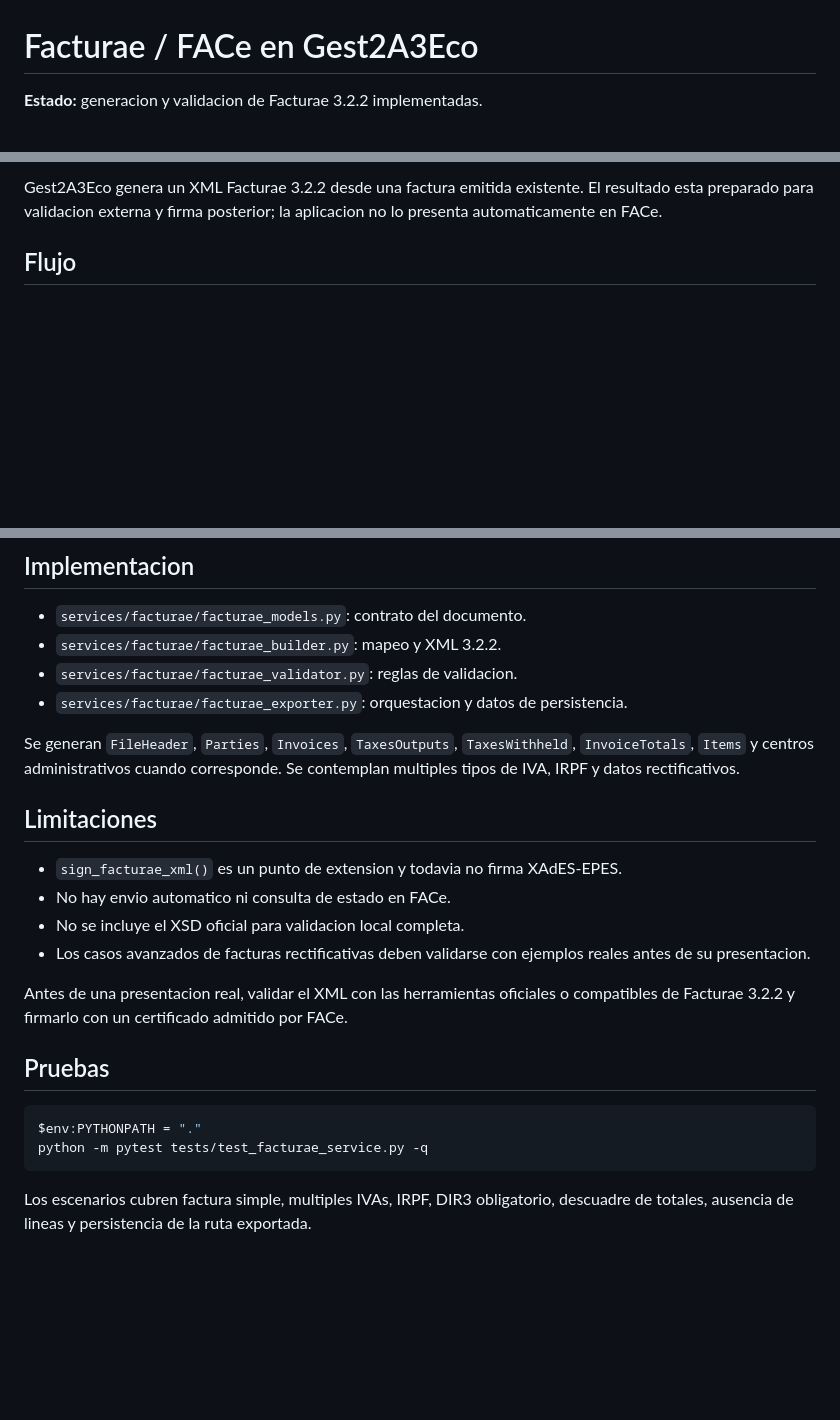
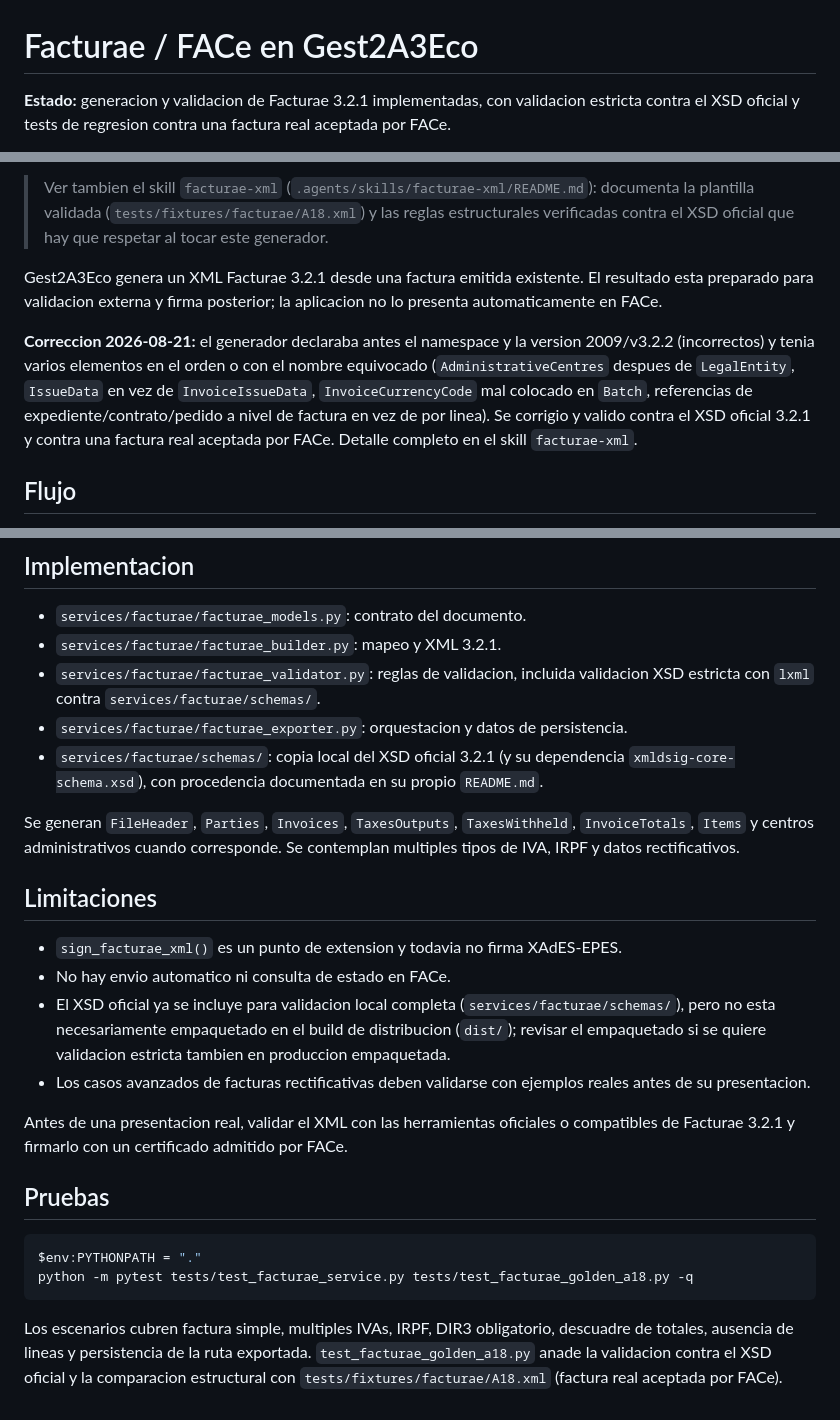
Before and after one commit to jjdominguez79/Gest2A3Eco, a Markdown page: docs/facturae_face.md, 3 parts joined by grey strips. Rendered like a GitHub page; blank space fills up the shorter version.

Commit message:
docs(facturae): skill facturae-xml y actualizar docs/facturae_face.md
Anade .agents/skills/facturae-xml/README.md (SKILL.md no se versiona, igual
que el resto de SKILL.md/CLAUDE.md del repo) documentando la plantilla
validada (tests/fixtures/facturae/A18.xml) y las reglas verificadas contra
el XSD oficial 3.2.1.

Actualiza docs/facturae_face.md: version real 3.2.1 (no 3.2.2), nueva
validacion XSD estricta, referencia al skill y comando de tests actualizado.

Co-Authored-By: Claude Sonnet 5 <noreply@anthropic.com>

````diff
--- a/docs/facturae_face.md
+++ b/docs/facturae_face.md
@@ -1,4 +1,6 @@
 # Facturae / FACe en Gest2A3Eco
 
-**Estado:** generacion y validacion de Facturae 3.2.2 implementadas.
+**Estado:** generacion y validacion de Facturae 3.2.1 implementadas, con
+validacion estricta contra el XSD oficial y tests de regresion contra una
+factura real aceptada por FACe.
 
@@ -6,7 +8,21 @@
 
-Gest2A3Eco genera un XML Facturae 3.2.2 desde una factura emitida existente. El
+> Ver tambien el skill `facturae-xml` (`.agents/skills/facturae-xml/README.md`):
+> documenta la plantilla validada (`tests/fixtures/facturae/A18.xml`) y las
+> reglas estructurales verificadas contra el XSD oficial que hay que
+> respetar al tocar este generador.
+
+Gest2A3Eco genera un XML Facturae 3.2.1 desde una factura emitida existente. El
 resultado esta preparado para validacion externa y firma posterior; la
 aplicacion no lo presenta automaticamente en FACe.
+
+**Correccion 2026-08-21:** el generador declaraba antes el namespace y la
+version 2009/v3.2.2 (incorrectos) y tenia varios elementos en el orden o con
+el nombre equivocado (`AdministrativeCentres` despues de `LegalEntity`,
+`IssueData` en vez de `InvoiceIssueData`, `InvoiceCurrencyCode` mal colocado
+en `Batch`, referencias de expediente/contrato/pedido a nivel de factura en
+vez de por linea). Se corrigio y valido contra el XSD oficial 3.2.1 y contra
+una factura real aceptada por FACe. Detalle completo en el skill
+`facturae-xml`.
 
 ## Flujo
 
@@ -59,9 +75,13 @@ El campo `pais` de empresa y tercero participa en la construccion de las partes.
 ## Implementacion
 
 - `services/facturae/facturae_models.py`: contrato del documento.
-- `services/facturae/facturae_builder.py`: mapeo y XML 3.2.2.
-- `services/facturae/facturae_validator.py`: reglas de validacion.
+- `services/facturae/facturae_builder.py`: mapeo y XML 3.2.1.
+- `services/facturae/facturae_validator.py`: reglas de validacion, incluida
+  validacion XSD estricta con `lxml` contra `services/facturae/schemas/`.
 - `services/facturae/facturae_exporter.py`: orquestacion y datos de persistencia.
+- `services/facturae/schemas/`: copia local del XSD oficial 3.2.1 (y su
+  dependencia `xmldsig-core-schema.xsd`), con procedencia documentada en su
+  propio `README.md`.
 
 Se generan `FileHeader`, `Parties`, `Invoices`, `TaxesOutputs`,
 `TaxesWithheld`, `InvoiceTotals`, `Items` y centros administrativos cuando
@@ -71,19 +91,25 @@ corresponde. Se contemplan multiples tipos de IVA, IRPF y datos rectificativos.
 
 - `sign_facturae_xml()` es un punto de extension y todavia no firma XAdES-EPES.
 - No hay envio automatico ni consulta de estado en FACe.
-- No se incluye el XSD oficial para validacion local completa.
+- El XSD oficial ya se incluye para validacion local completa
+  (`services/facturae/schemas/`), pero no esta necesariamente empaquetado en
+  el build de distribucion (`dist/`); revisar el empaquetado si se quiere
+  validacion estricta tambien en produccion empaquetada.
 - Los casos avanzados de facturas rectificativas deben validarse con ejemplos
   reales antes de su presentacion.
 
 Antes de una presentacion real, validar el XML con las herramientas oficiales o
-compatibles de Facturae 3.2.2 y firmarlo con un certificado admitido por FACe.
+compatibles de Facturae 3.2.1 y firmarlo con un certificado admitido por FACe.
 
 ## Pruebas
 
 ```powershell
 $env:PYTHONPATH = "."
-python -m pytest tests/test_facturae_service.py -q
+python -m pytest tests/test_facturae_service.py tests/test_facturae_golden_a18.py -q
 ```
 
 Los escenarios cubren factura simple, multiples IVAs, IRPF, DIR3 obligatorio,
 descuadre de totales, ausencia de lineas y persistencia de la ruta exportada.
+`test_facturae_golden_a18.py` anade la validacion contra el XSD oficial y la
+comparacion estructural con `tests/fixtures/facturae/A18.xml` (factura real
+aceptada por FACe).
````
Also changed, not shown: other parts of docs/facturae_face.md (+1 -1 lines), 1 other file.
